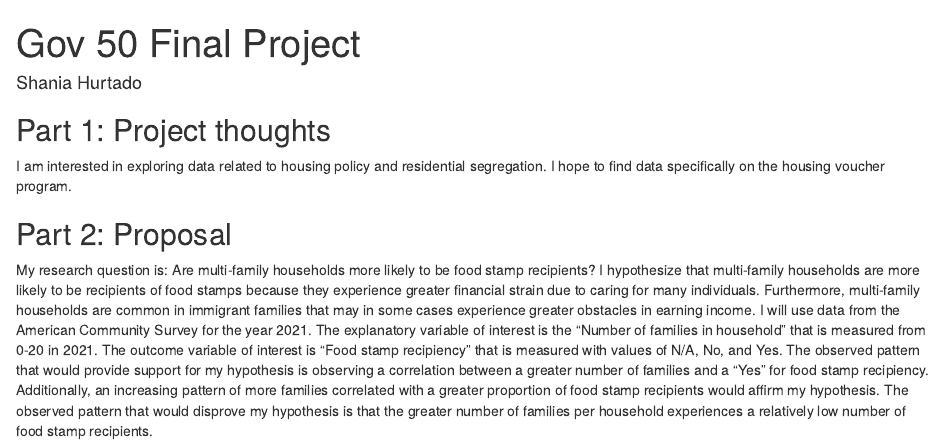
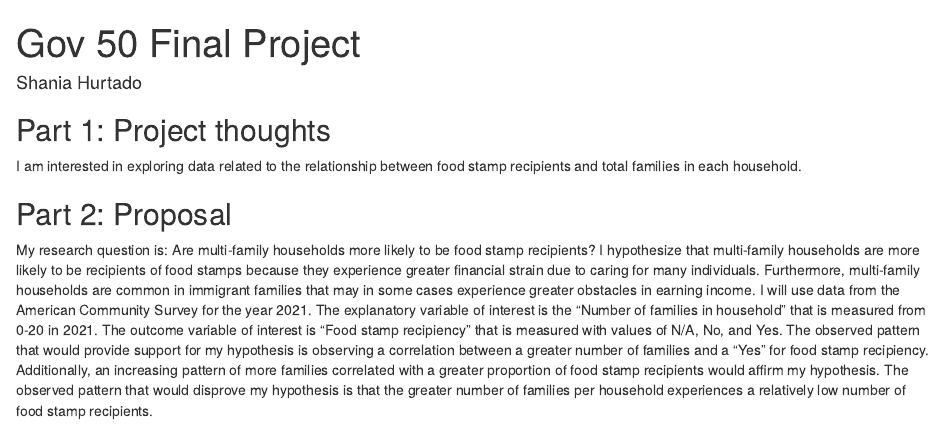
Before and after one commit to shaniadianeh/gov50-final-project, an R Markdown document (index.Rmd): the page in a window 1100 px wide, from its top. Rendered offline with R 4.5, knitr and Pandoc, with nearby package versions; drawn as R Markdown's standard HTML page in place of the format the file asks for.

Commit message:
sbdfsjefvisuedwb

```diff
--- a/index.Rmd
+++ b/index.Rmd
@@ -11,7 +11,7 @@ output:
 
 ## Part 1: Project thoughts
 
-I am interested in exploring data related to housing policy and residential segregation. I hope to find data specifically on the housing voucher program.
+I am interested in exploring data related to the relationship between food stamp recipients and total families in each household.
 
 ## Part 2: Proposal
 
```
